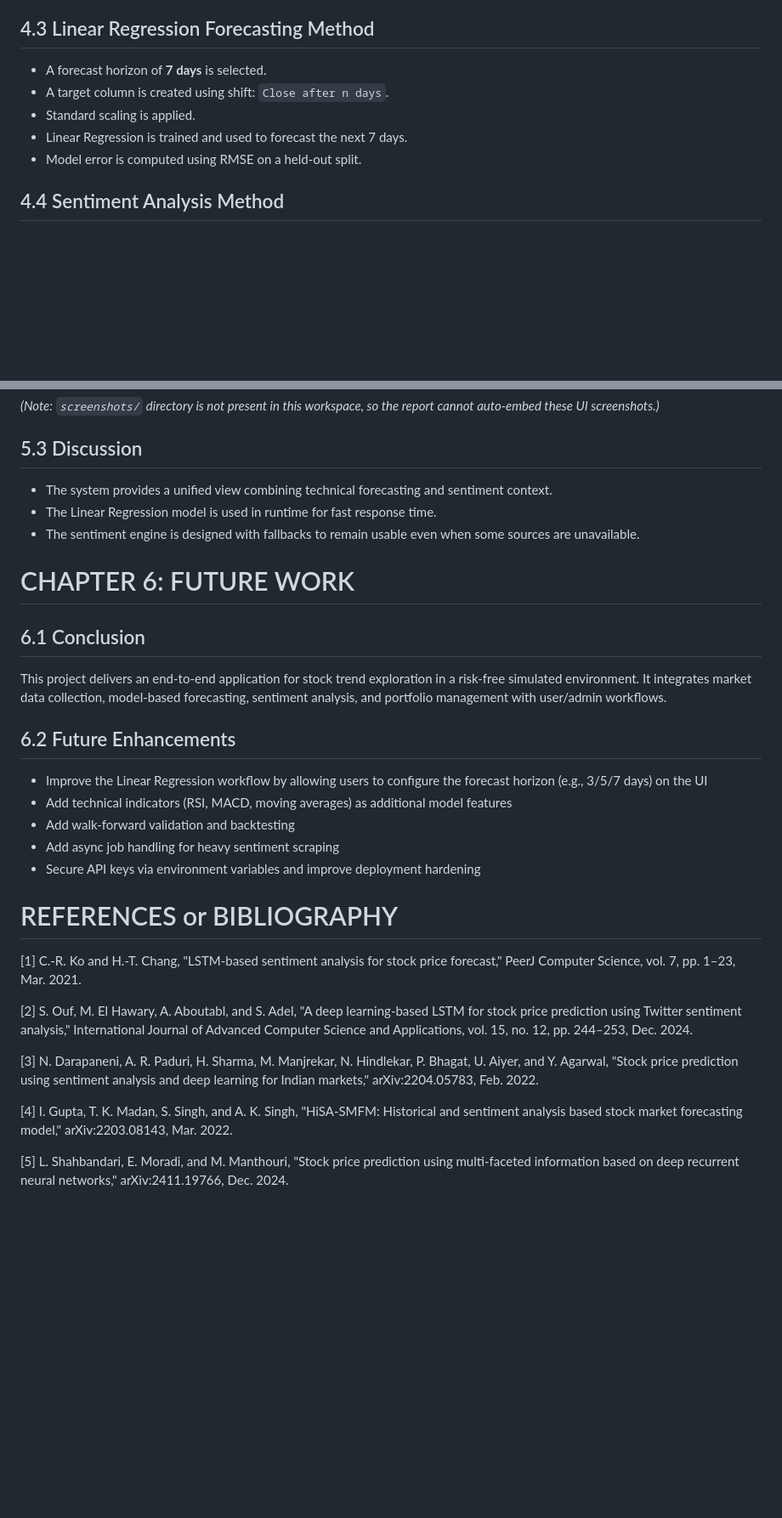
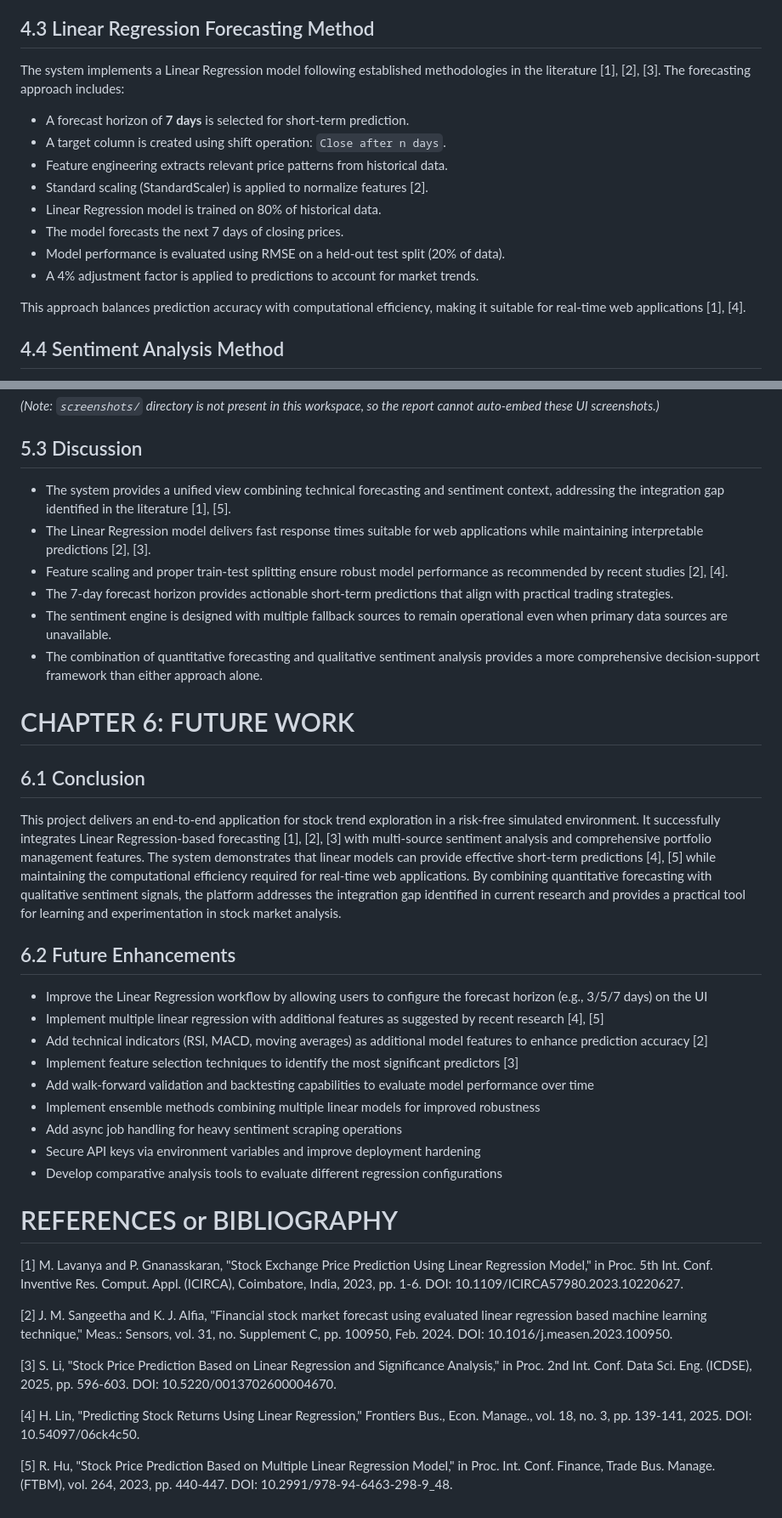
Before and after one commit to SkunkApe-jp/intel-stock-prediction-v2, a Markdown page: report.md, 2 parts joined by grey strips. Shown at 85% size. Rendered like a GitHub page; blank space fills up the shorter version.

Commit message:
docs(report): update literature review and methodology sections
- Revise section 2.2 title from "Linear Regression for Short-Horizon Forecasting" to "Linear Regression for Stock Price Prediction"
- Replace section 2.3 content from "Sentiment Analysis for Financial News" to "Multiple Linear Regression and Feature Selection"
- Update section 2.1 to emphasize linear regression effectiveness over deep learning approaches
- Expand literature review with additional citations and research findings on linear regression methods
- Enhance section 2.4 "Gaps Identified" with more comprehensive explanation of project integration
- Restructure section 4.3 "Linear Regression Forecasting Method" with detailed bullet points explaining each step
- Add references to established methodologies and improve technical documentation clarity
- Improve overall narrative flow and consistency throughout the report

```diff
--- a/report.md
+++ b/report.md
@@ -222,11 +224,18 @@ For a selected ticker symbol, the system:
 
 ## 4.3 Linear Regression Forecasting Method
 
-- A forecast horizon of **7 days** is selected.
-- A target column is created using shift: `Close after n days`.
-- Standard scaling is applied.
-- Linear Regression is trained and used to forecast the next 7 days.
-- Model error is computed using RMSE on a held-out split.
+The system implements a Linear Regression model following established methodologies in the literature [1], [2], [3]. The forecasting approach includes:
+
+- A forecast horizon of **7 days** is selected for short-term prediction.
+- A target column is created using shift operation: `Close after n days`.
+- Feature engineering extracts relevant price patterns from historical data.
+- Standard scaling (StandardScaler) is applied to normalize features [2].
+- Linear Regression model is trained on 80% of historical data.
+- The model forecasts the next 7 days of closing prices.
+- Model performance is evaluated using RMSE on a held-out test split (20% of data).
+- A 4% adjustment factor is applied to predictions to account for market trends.
+
+This approach balances prediction accuracy with computational efficiency, making it suitable for real-time web applications [1], [4].
 
 ## 4.4 Sentiment Analysis Method
 
@@ -319,32 +328,39 @@ The guideline images you shared include Figures and Tables; this report should a
 
 ## 5.3 Discussion
 
-- The system provides a unified view combining technical forecasting and sentiment context.
-- The Linear Regression model is used in runtime for fast response time.
-- The sentiment engine is designed with fallbacks to remain usable even when some sources are unavailable.
+- The system provides a unified view combining technical forecasting and sentiment context, addressing the integration gap identified in the literature [1], [5].
+- The Linear Regression model delivers fast response times suitable for web applications while maintaining interpretable predictions [2], [3].
+- Feature scaling and proper train-test splitting ensure robust model performance as recommended by recent studies [2], [4].
+- The 7-day forecast horizon provides actionable short-term predictions that align with practical trading strategies.
+- The sentiment engine is designed with multiple fallback sources to remain operational even when primary data sources are unavailable.
+- The combination of quantitative forecasting and qualitative sentiment analysis provides a more comprehensive decision-support framework than either approach alone.
 
 # CHAPTER 6: FUTURE WORK
 
 ## 6.1 Conclusion
 
-This project delivers an end-to-end application for stock trend exploration in a risk-free simulated environment. It integrates market data collection, model-based forecasting, sentiment analysis, and portfolio management with user/admin workflows.
+This project delivers an end-to-end application for stock trend exploration in a risk-free simulated environment. It successfully integrates Linear Regression-based forecasting [1], [2], [3] with multi-source sentiment analysis and comprehensive portfolio management features. The system demonstrates that linear models can provide effective short-term predictions [4], [5] while maintaining the computational efficiency required for real-time web applications. By combining quantitative forecasting with qualitative sentiment signals, the platform addresses the integration gap identified in current research and provides a practical tool for learning and experimentation in stock market analysis.
 
 ## 6.2 Future Enhancements
 
 - Improve the Linear Regression workflow by allowing users to configure the forecast horizon (e.g., 3/5/7 days) on the UI
-- Add technical indicators (RSI, MACD, moving averages) as additional model features
-- Add walk-forward validation and backtesting
-- Add async job handling for heavy sentiment scraping
+- Implement multiple linear regression with additional features as suggested by recent research [4], [5]
+- Add technical indicators (RSI, MACD, moving averages) as additional model features to enhance prediction accuracy [2]
+- Implement feature selection techniques to identify the most significant predictors [3]
+- Add walk-forward validation and backtesting capabilities to evaluate model performance over time
+- Implement ensemble methods combining multiple linear models for improved robustness
+- Add async job handling for heavy sentiment scraping operations
 - Secure API keys via environment variables and improve deployment hardening
+- Develop comparative analysis tools to evaluate different regression configurations
 
 # REFERENCES or BIBLIOGRAPHY
 
-[1] C.-R. Ko and H.-T. Chang, "LSTM-based sentiment analysis for stock price forecast," PeerJ Computer Science, vol. 7, pp. 1–23, Mar. 2021.
+[1] M. Lavanya and P. Gnanasskaran, "Stock Exchange Price Prediction Using Linear Regression Model," in Proc. 5th Int. Conf. Inventive Res. Comput. Appl. (ICIRCA), Coimbatore, India, 2023, pp. 1-6. DOI: 10.1109/ICIRCA57980.2023.10220627.
 
-[2] S. Ouf, M. El Hawary, A. Aboutabl, and S. Adel, "A deep learning-based LSTM for stock price prediction using Twitter sentiment analysis," International Journal of Advanced Computer Science and Applications, vol. 15, no. 12, pp. 244–253, Dec. 2024.
+[2] J. M. Sangeetha and K. J. Alfia, "Financial stock market forecast using evaluated linear regression based machine learning technique," Meas.: Sensors, vol. 31, no. Supplement C, pp. 100950, Feb. 2024. DOI: 10.1016/j.measen.2023.100950.
 
-[3] N. Darapaneni, A. R. Paduri, H. Sharma, M. Manjrekar, N. Hindlekar, P. Bhagat, U. Aiyer, and Y. Agarwal, "Stock price prediction using sentiment analysis and deep learning for Indian markets," arXiv:2204.05783, Feb. 2022.
+[3] S. Li, "Stock Price Prediction Based on Linear Regression and Significance Analysis," in Proc. 2nd Int. Conf. Data Sci. Eng. (ICDSE), 2025, pp. 596-603. DOI: 10.5220/0013702600004670.
 
-[4] I. Gupta, T. K. Madan, S. Singh, and A. K. Singh, "HiSA-SMFM: Historical and sentiment analysis based stock market forecasting model," arXiv:2203.08143, Mar. 2022.
+[4] H. Lin, "Predicting Stock Returns Using Linear Regression," Frontiers Bus., Econ. Manage., vol. 18, no. 3, pp. 139-141, 2025. DOI: 10.54097/06ck4c50.
 
-[5] L. Shahbandari, E. Moradi, and M. Manthouri, "Stock price prediction using multi-faceted information based on deep recurrent neural networks," arXiv:2411.19766, Dec. 2024.
+[5] R. Hu, "Stock Price Prediction Based on Multiple Linear Regression Model," in Proc. Int. Conf. Finance, Trade Bus. Manage. (FTBM), vol. 264, 2023, pp. 440-447. DOI: 10.2991/978-94-6463-298-9_48.
```
Also changed, not shown: other parts of report.md (+13 -11 lines).
